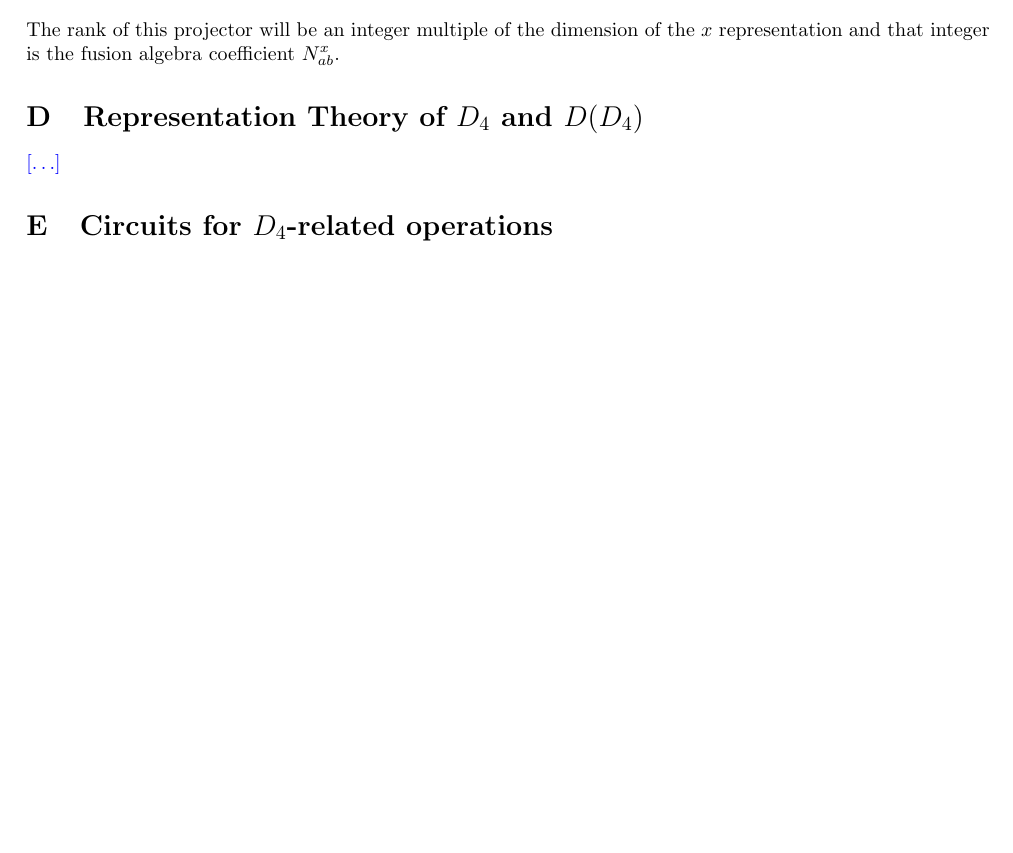
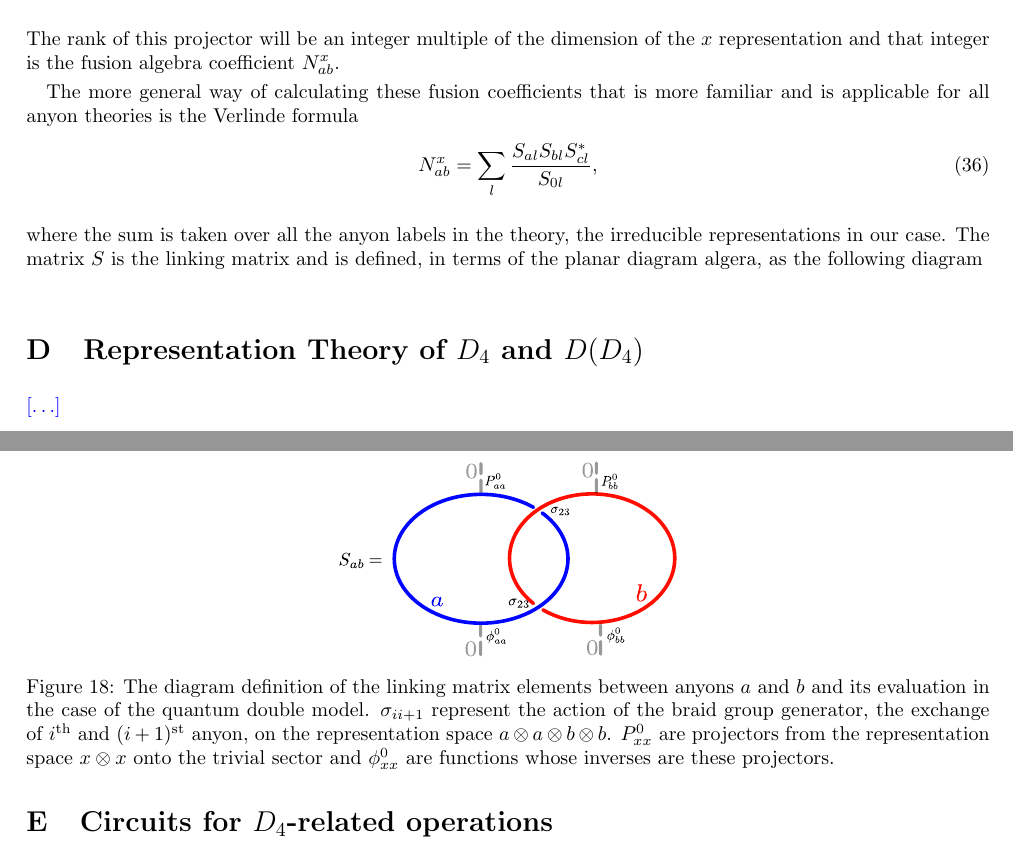
Before and after one commit to DaanTimmers/kitaevsim, a LaTeX paper (writeup/main.tex): part of page 24 of 24 before the commit and two parts of pages 24 and 25 of 25 after it, the two joined at a grey line, cut so that both start at the same text, the shorter picture padded with empty space. Compiled offline with pdfLaTeX.

Commit message:
wokring on the apps

```diff
--- a/writeup/main.tex
+++ b/writeup/main.tex
@@ -1310,6 +1310,17 @@ After applying the co-product to the $x$-projector we arrive at the form of the
 \end{equation}
  The rank of this projector will be an integer multiple of the dimension of the $x$ representation and that integer is the fusion algebra coefficient $N_{ab}^x$.
 
+ The more general way of calculating these fusion coefficients that is more familiar and is applicable for all anyon theories is the Verlinde formula
+ \begin{equation}
+ 	N_{ab}^x = \sum_{l}\frac{S_{al}S_{bl}S^*_{cl}}{S_{0l}},
+ \end{equation}
+ where the sum is taken over all the anyon labels in the theory, the irreducible representations in our case. The matrix $S$ is the linking matrix and is defined, in terms of the planar diagram algera, as the following diagram
+ \begin{figure}
+ 	\centering
+ 	\includegraphics[width= 0.35\linewidth]{Figures/S_mat_def.pdf}
+ 	\caption{The diagram definition of the linking matrix elements between anyons $a$ and $b$ and its evaluation in the case of the quantum double model. $\sigma_{ii+1}$ represent the action of the braid group generator, the exchange of $i^{\text{th}}$ and $(i+1)^{\text{st}}$ anyon, on the representation space $a \otimes a \otimes b \otimes b$. $P_{xx}^0$ are projectors from the representation space $x \otimes x$ onto the trivial sector and $\phi_{xx}^0$ are functions whose inverses are these projectors. }
+ \end{figure}
+
 
 \section{Representation Theory of $D_4$ and $D(D_4)$}\label{app:reps}
 \jovan{$\ldots$}
```
Also changed, not shown: writeup/Figures/S_mat_def.pdf (added), 1 other file.
